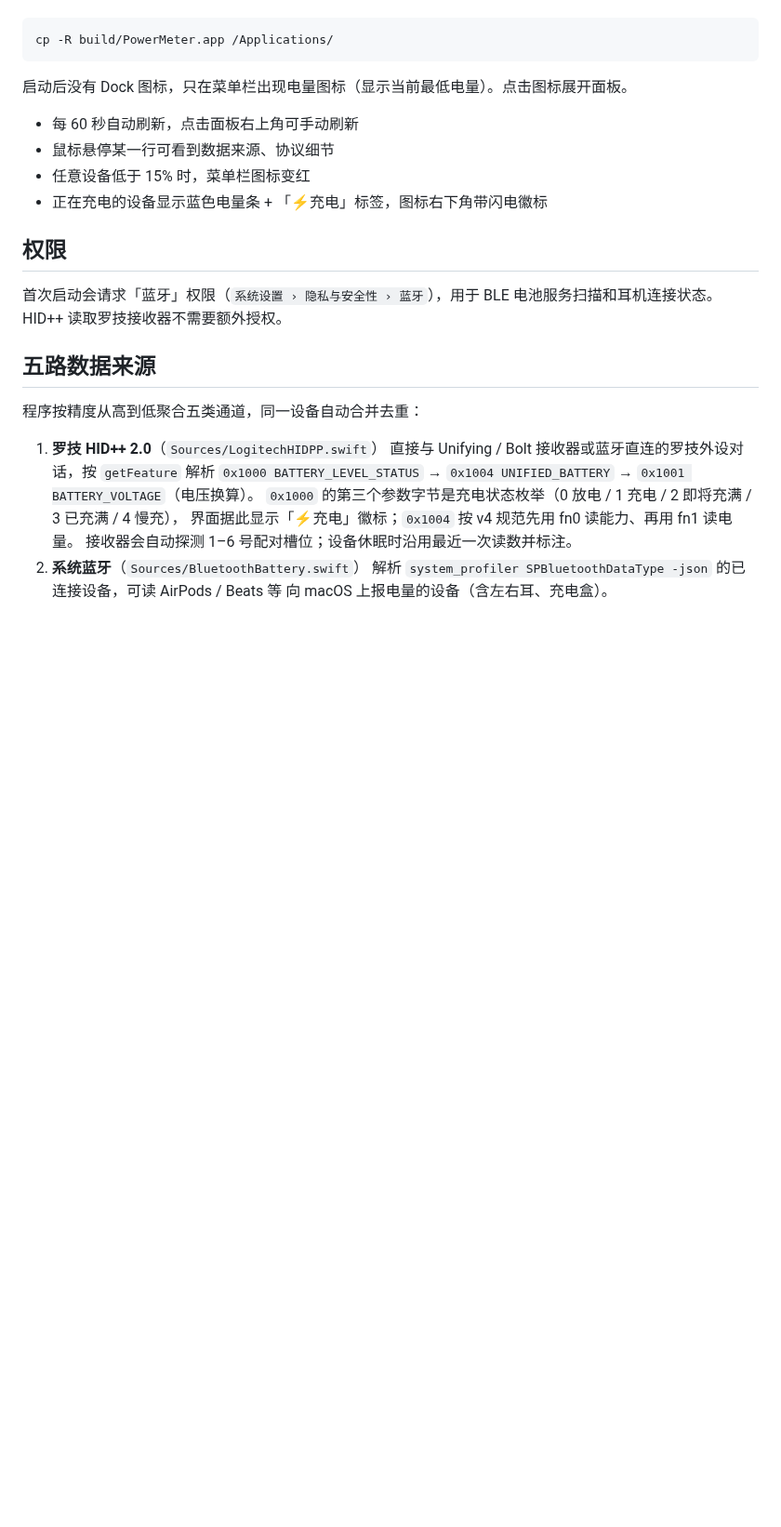
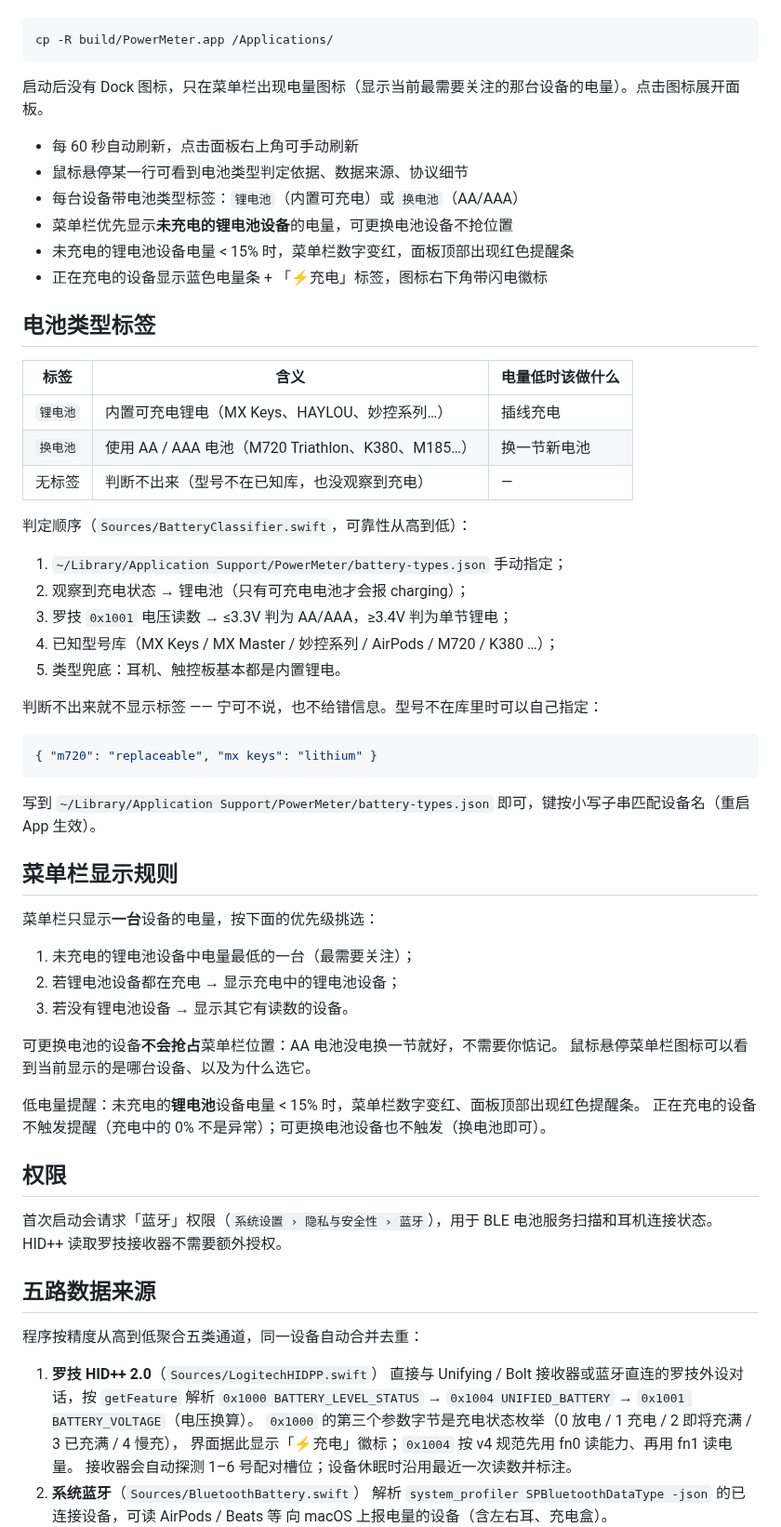
Before and after one commit to polychromate/PowerMeter, a Markdown page: README.md, the part around one of its changes. Shown at 93% size. Rendered like a GitHub page; blank space fills up the shorter version.

````diff
--- a/README.md
+++ b/README.md
@@ -30,12 +30,52 @@ open build/PowerMeter.app
 cp -R build/PowerMeter.app /Applications/
 ```
 
-启动后没有 Dock 图标，只在菜单栏出现电量图标（显示当前最低电量）。点击图标展开面板。
+启动后没有 Dock 图标，只在菜单栏出现电量图标（显示当前最需要关注的那台设备的电量）。点击图标展开面板。
 
 - 每 60 秒自动刷新，点击面板右上角可手动刷新
-- 鼠标悬停某一行可看到数据来源、协议细节
-- 任意设备低于 15% 时，菜单栏图标变红
+- 鼠标悬停某一行可看到电池类型判定依据、数据来源、协议细节
+- 每台设备带电池类型标签：`锂电池`（内置可充电）或 `换电池`（AA/AAA）
+- 菜单栏优先显示**未充电的锂电池设备**的电量，可更换电池设备不抢位置
+- 未充电的锂电池设备电量 < 15% 时，菜单栏数字变红，面板顶部出现红色提醒条
 - 正在充电的设备显示蓝色电量条 + 「⚡充电」标签，图标右下角带闪电徽标
+
+## 电池类型标签
+
+| 标签 | 含义 | 电量低时该做什么 |
+| --- | --- | --- |
+| `锂电池` | 内置可充电锂电（MX Keys、HAYLOU、妙控系列…） | 插线充电 |
+| `换电池` | 使用 AA / AAA 电池（M720 Triathlon、K380、M185…） | 换一节新电池 |
+| 无标签 | 判断不出来（型号不在已知库，也没观察到充电） | — |
+
+判定顺序（`Sources/BatteryClassifier.swift`，可靠性从高到低）：
+
+1. `~/Library/Application Support/PowerMeter/battery-types.json` 手动指定；
+2. 观察到充电状态 → 锂电池（只有可充电电池才会报 charging）；
+3. 罗技 `0x1001` 电压读数 → ≤3.3V 判为 AA/AAA，≥3.4V 判为单节锂电；
+4. 已知型号库（MX Keys / MX Master / 妙控系列 / AirPods / M720 / K380 …）；
+5. 类型兜底：耳机、触控板基本都是内置锂电。
+
+判断不出来就不显示标签 —— 宁可不说，也不给错信息。型号不在库里时可以自己指定：
+
+```json
+{ "m720": "replaceable", "mx keys": "lithium" }
+```
+
+写到 `~/Library/Application Support/PowerMeter/battery-types.json` 即可，键按小写子串匹配设备名（重启 App 生效）。
+
+## 菜单栏显示规则
+
+菜单栏只显示**一台**设备的电量，按下面的优先级挑选：
+
+1. 未充电的锂电池设备中电量最低的一台（最需要关注）；
+2. 若锂电池设备都在充电 → 显示充电中的锂电池设备；
+3. 若没有锂电池设备 → 显示其它有读数的设备。
+
+可更换电池的设备**不会抢占**菜单栏位置：AA 电池没电换一节就好，不需要你惦记。
+鼠标悬停菜单栏图标可以看到当前显示的是哪台设备、以及为什么选它。
+
+低电量提醒：未充电的**锂电池**设备电量 < 15% 时，菜单栏数字变红、面板顶部出现红色提醒条。
+正在充电的设备不触发提醒（充电中的 0% 不是异常）；可更换电池设备也不触发（换电池即可）。
 
 ## 权限
 
````
Also changed, not shown: other parts of README.md (+31 -7 lines), Resources/screenshot.png, 9 other files.
